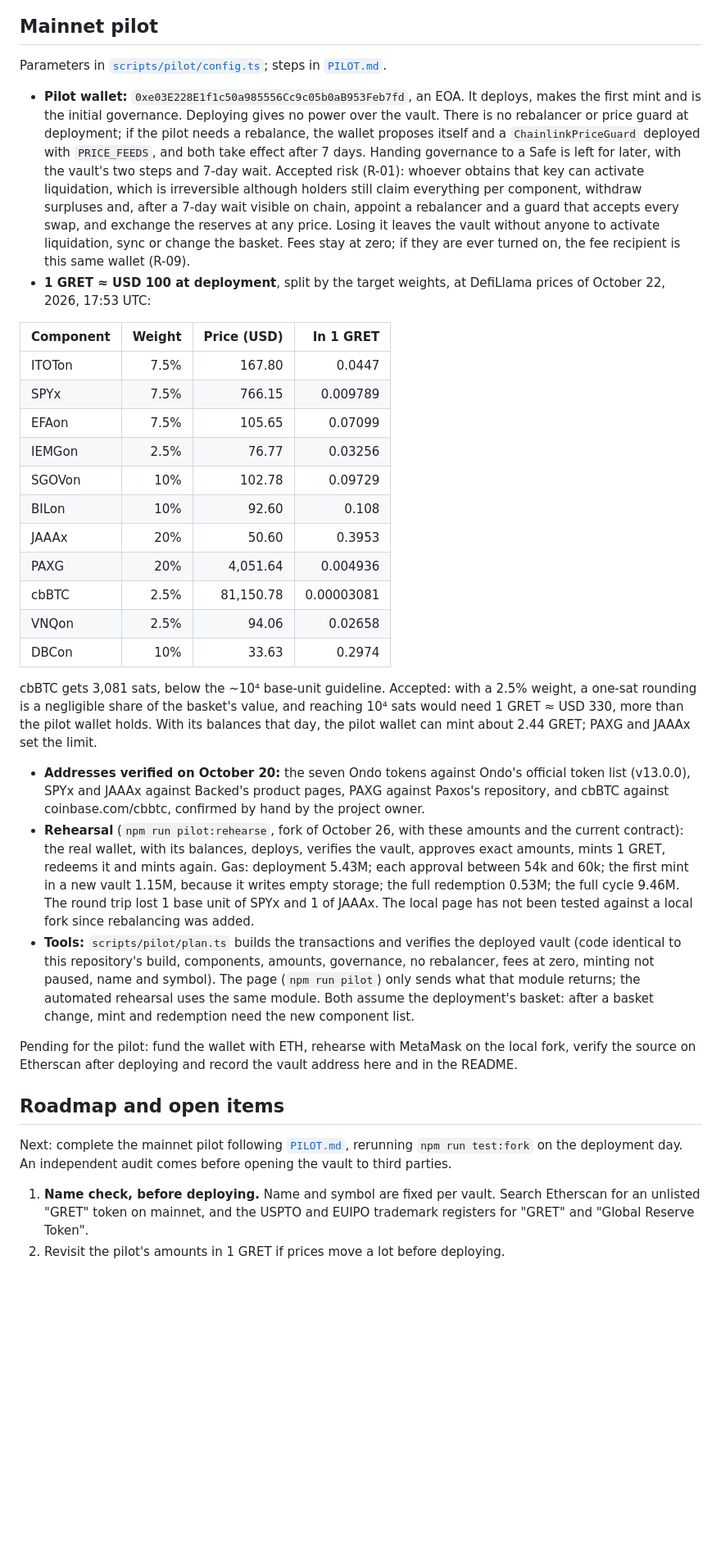
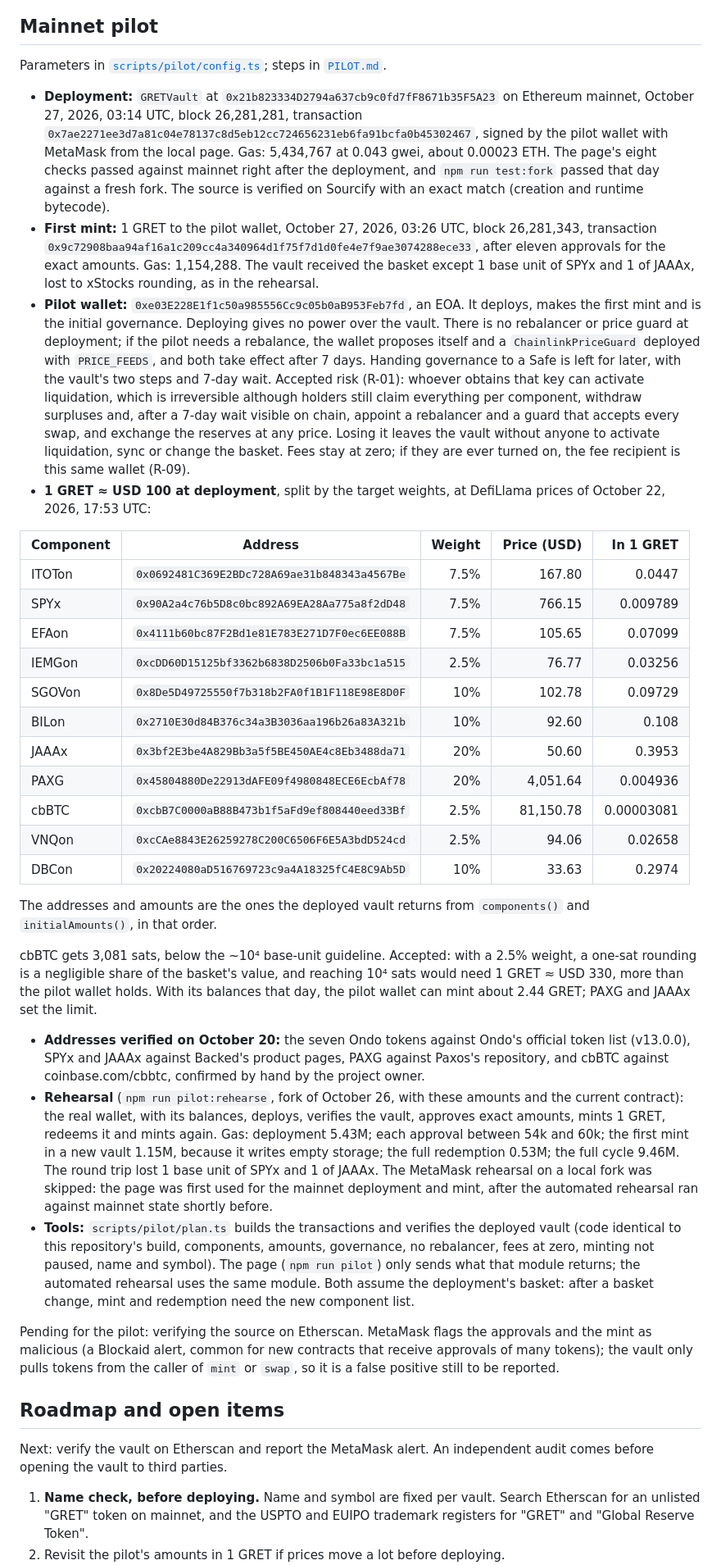
Before and after one commit to global-reserve/gret-contracts, a Markdown page: docs/SPECIFICATION.md, the part around one of its changes. Shown at 82% size. Drawn GitHub-style; blank space fills up the shorter version.

```diff
--- a/docs/SPECIFICATION.md
+++ b/docs/SPECIFICATION.md
@@ -582,6 +582,17 @@ block requires an RPC with historical state and `MAINNET_FORK_BLOCK`.
 Parameters in
 [`scripts/pilot/config.ts`](../scripts/pilot/config.ts); steps in [`PILOT.md`](PILOT.md).
 
+- **Deployment:** `GRETVault` at `0x21b823334D2794a637cb9c0fd7fF8671b35F5A23` on Ethereum
+  mainnet, October 27, 2026, 03:14 UTC, block 26,281,281, transaction
+  `0x7ae2271ee3d7a81c04e78137c8d5eb12cc724656231eb6fa91bcfa0b45302467`, signed by the pilot
+  wallet with MetaMask from the local page. Gas: 5,434,767 at 0.043 gwei, about 0.00023 ETH.
+  The page's eight checks passed against mainnet right after the deployment, and
+  `npm run test:fork` passed that day against a fresh fork. The source is verified on
+  Sourcify with an exact match (creation and runtime bytecode).
+- **First mint:** 1 GRET to the pilot wallet, October 27, 2026, 03:26 UTC, block 26,281,343,
+  transaction `0x9c72908baa94af16a1c209cc4a340964d1f75f7d1d0fe4e7f9ae3074288ece33`, after
+  eleven approvals for the exact amounts. Gas: 1,154,288. The vault received the basket
+  except 1 base unit of SPYx and 1 of JAAAx, lost to xStocks rounding, as in the rehearsal.
 - **Pilot wallet:** `0xe03E228E1f1c50a985556Cc9c05b0aB953Feb7fd`, an EOA. It deploys,
   makes the first mint and is the initial governance. Deploying gives no power over the
   vault. There is no rebalancer or price guard at deployment; if the pilot needs a rebalance,
@@ -597,19 +608,22 @@ Parameters in
 - **1 GRET ≈ USD 100 at deployment**, split by the target weights, at DefiLlama prices of
   October 22, 2026, 17:53 UTC:
 
-| Component | Weight | Price (USD) | In 1 GRET |
-| --- | ---: | ---: | ---: |
-| ITOTon | 7.5% | 167.80 | 0.0447 |
-| SPYx | 7.5% | 766.15 | 0.009789 |
-| EFAon | 7.5% | 105.65 | 0.07099 |
-| IEMGon | 2.5% | 76.77 | 0.03256 |
-| SGOVon | 10% | 102.78 | 0.09729 |
-| BILon | 10% | 92.60 | 0.108 |
-| JAAAx | 20% | 50.60 | 0.3953 |
-| PAXG | 20% | 4,051.64 | 0.004936 |
-| cbBTC | 2.5% | 81,150.78 | 0.00003081 |
-| VNQon | 2.5% | 94.06 | 0.02658 |
-| DBCon | 10% | 33.63 | 0.2974 |
+| Component | Address | Weight | Price (USD) | In 1 GRET |
+| --- | --- | ---: | ---: | ---: |
+| ITOTon | `0x0692481C369E2BDc728A69ae31b848343a4567Be` | 7.5% | 167.80 | 0.0447 |
+| SPYx | `0x90A2a4c76b5D8c0bc892A69EA28Aa775a8f2dD48` | 7.5% | 766.15 | 0.009789 |
+| EFAon | `0x4111b60bc87F2Bd1e81E783E271D7F0ec6EE088B` | 7.5% | 105.65 | 0.07099 |
+| IEMGon | `0xcDD60D15125bf3362b6838D2506b0Fa33bc1a515` | 2.5% | 76.77 | 0.03256 |
+| SGOVon | `0x8De5D49725550f7b318b2FA0f1B1F118E98E8D0F` | 10% | 102.78 | 0.09729 |
+| BILon | `0x2710E30d84B376c34a3B3036aa196b26a83A321b` | 10% | 92.60 | 0.108 |
+| JAAAx | `0x3bf2E3be4A829Bb3a5f5BE450AE4c8Eb3488da71` | 20% | 50.60 | 0.3953 |
+| PAXG | `0x45804880De22913dAFE09f4980848ECE6EcbAf78` | 20% | 4,051.64 | 0.004936 |
+| cbBTC | `0xcbB7C0000aB88B473b1f5aFd9ef808440eed33Bf` | 2.5% | 81,150.78 | 0.00003081 |
+| VNQon | `0xcCAe8843E26259278C200C6506F6E5A3bdD524cd` | 2.5% | 94.06 | 0.02658 |
+| DBCon | `0x20224080aD516769723c9a4A18325fC4E8C9Ab5D` | 10% | 33.63 | 0.2974 |
+
+  The addresses and amounts are the ones the deployed vault returns from `components()` and
+  `initialAmounts()`, in that order.
 
   cbBTC gets 3,081 sats, below the ~10⁴ base-unit guideline. Accepted: with a 2.5% weight,
   a one-sat rounding is a negligible share of the basket's value, and reaching 10⁴ sats
@@ -624,23 +638,24 @@ Parameters in
   approves exact amounts, mints 1 GRET, redeems it and mints again. Gas: deployment 5.43M;
   each approval between 54k and 60k; the first mint in a new vault 1.15M, because it writes
   empty storage; the full redemption 0.53M; the full cycle 9.46M. The round trip lost 1 base
-  unit of SPYx and 1 of JAAAx. The local page has not been tested against a local fork since
-  rebalancing was added.
+  unit of SPYx and 1 of JAAAx. The MetaMask rehearsal on a local fork was skipped: the page
+  was first used for the mainnet deployment and mint, after the automated rehearsal ran
+  against mainnet state shortly before.
 - **Tools:** `scripts/pilot/plan.ts` builds the transactions and verifies the deployed
   vault (code identical to this repository's build, components, amounts, governance, no
   rebalancer, fees at zero, minting not paused, name and symbol). The page (`npm run pilot`)
   only sends what that module returns; the automated rehearsal uses the same module. Both assume the deployment's
   basket: after a basket change, mint and redemption need the new component list.
 
-Pending for the pilot: fund the wallet with ETH, rehearse with MetaMask on the local fork,
-verify the source on Etherscan after deploying and record the vault address here and in the
-README.
+Pending for the pilot: verifying the source on Etherscan. MetaMask flags the approvals and
+the mint as malicious (a Blockaid alert, common for new contracts that receive approvals of
+many tokens); the vault only pulls tokens from the caller of `mint` or `swap`, so it is a
+false positive still to be reported.
 
 ## Roadmap and open items
 
-Next: complete the mainnet pilot following [`PILOT.md`](PILOT.md), rerunning
-`npm run test:fork` on the deployment day. An independent audit comes before opening the vault
-to third parties.
+Next: verify the vault on Etherscan and report the MetaMask alert. An independent audit comes
+before opening the vault to third parties.
 
 1. **Name check, before deploying.** Name and symbol are fixed per vault. Search Etherscan
    for an unlisted "GRET" token on mainnet, and the USPTO and EUIPO trademark registers for
```
Also changed, not shown: other parts of docs/SPECIFICATION.md (+2 -2 lines), README.md (+22 -4 lines).
